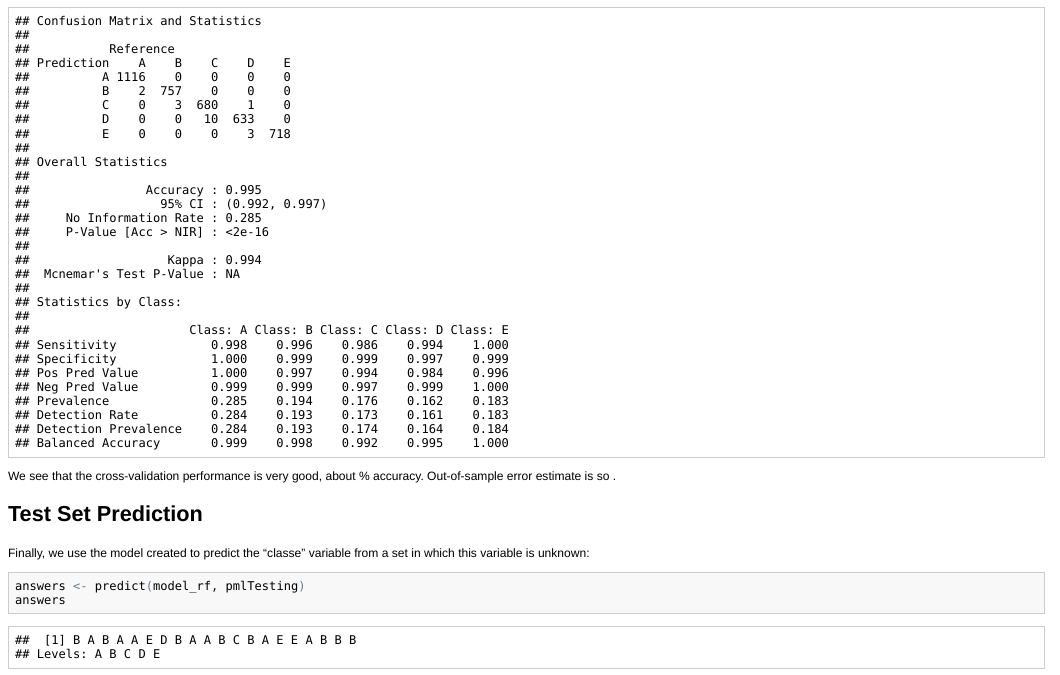
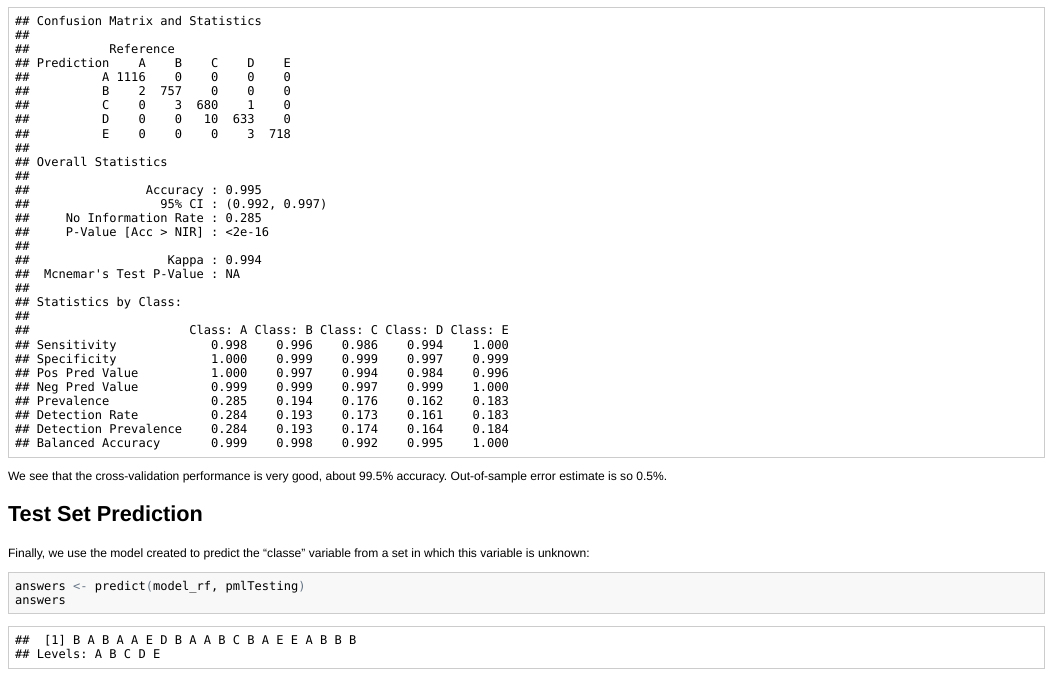
Before and after one commit to mauriciogmc/DataScienceSpecialization, an R Markdown document (PracticalMachineLearning/Project1.Rmd): the page in a window 1100 px wide, from 1660 px down. The pictures show the output file PracticalMachineLearning/Project1.html that the author committed with the source, opened offline.

Commit message:
including the accuracy value of our model.

````diff
--- a/PracticalMachineLearning/Project1.Rmd
+++ b/PracticalMachineLearning/Project1.Rmd
@@ -66,7 +66,7 @@ Now we'll check how our model behaves on the validation set, which was split fro
 accuracy <- confusionMatrix(validationData$classe, predict(model_rf, validationData))
 accuracy
 ```
-We see that the cross-validation performance is very good, about % accuracy. Out-of-sample error estimate is so .
+We see that the cross-validation performance is very good, about 99.5% accuracy. Out-of-sample error estimate is so 0.5%.
 
 Test Set Prediction
 -------------------
````
Also changed, not shown: PracticalMachineLearning/Project1.html.
